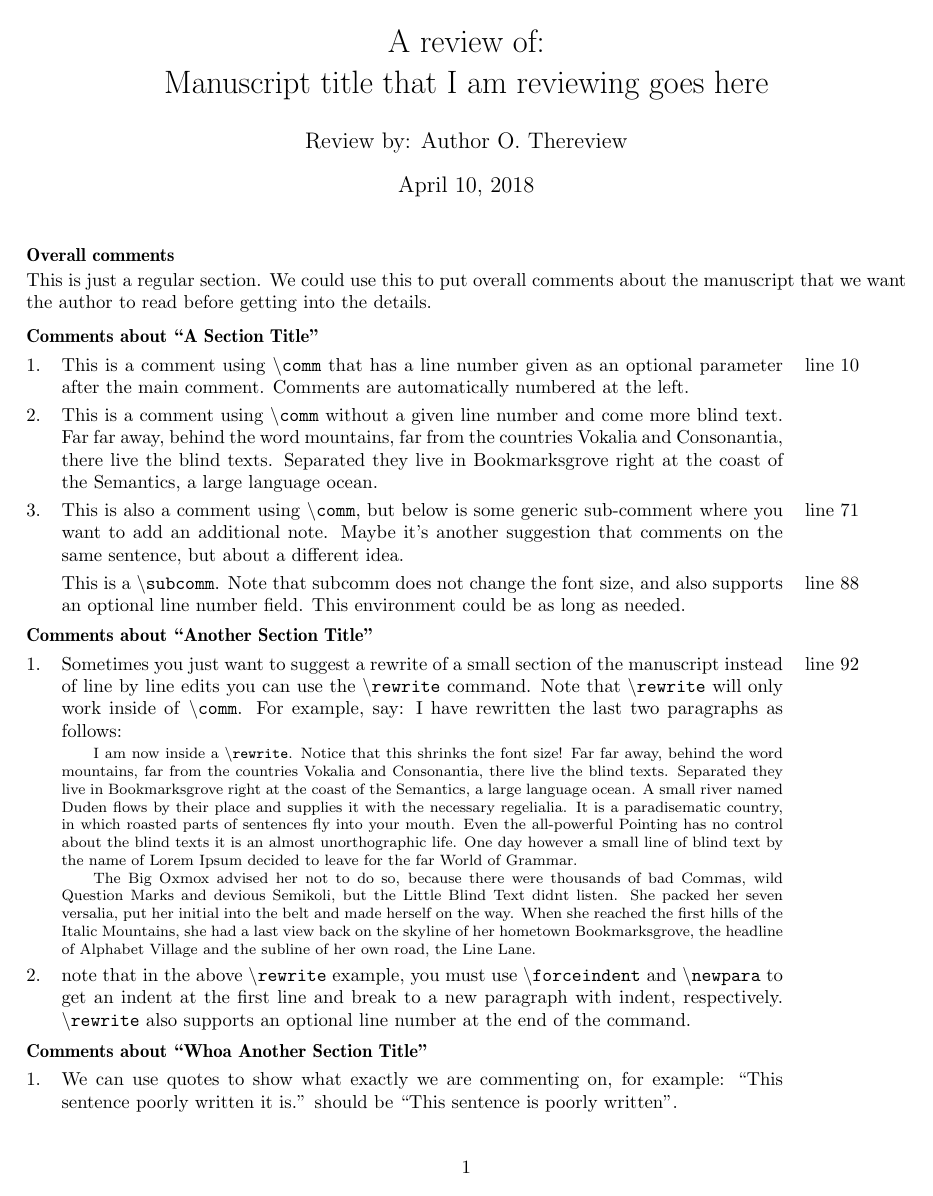
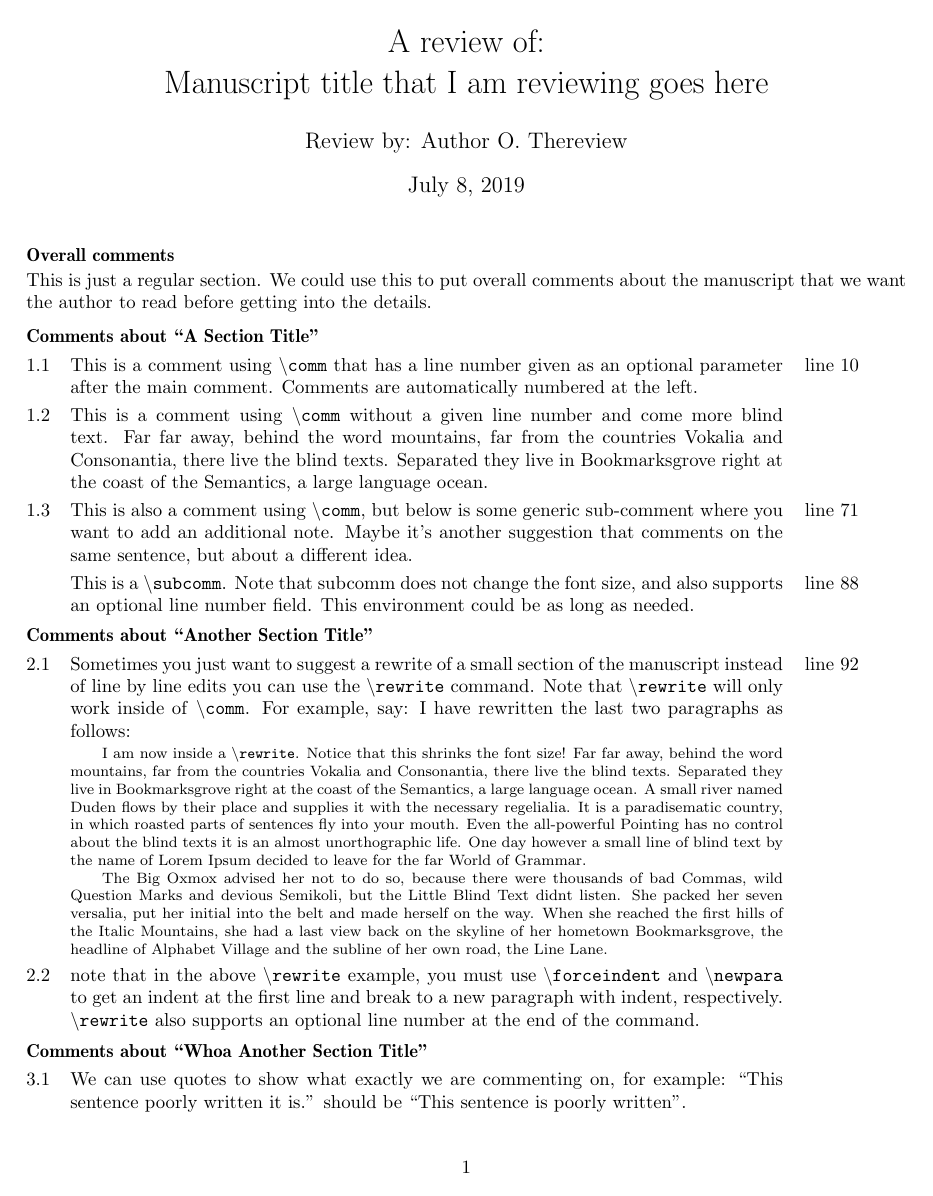
Before and after one commit to amoodie/peer_review, a LaTeX problem sheet (peer_review/example_review.tex, which reads peer_review/peer_review.sty): page 1 of 2. The pictures show the PDF file peer_review/example_review.pdf that the author committed with the source.

Commit message:
change commands to environments to allow counter, fix readme

```diff
--- a/peer_review/peer_review.sty
+++ b/peer_review/peer_review.sty
@@ -43,6 +43,8 @@
 
 \newcounter{commentsection}
 \newcounter{commentnum}[commentsection]
+\renewcommand{\thecommentnum}{\thecommentsection.\arabic{commentnum}}
+
 
 % section printing
 \renewcommand{\section}{%
@@ -56,14 +58,14 @@
 \renewcommand{\theequation}{R\arabic{equation}}
 
 % main \comm command that \subcomm and \rewrite use
-\NewDocumentCommand{\privcomm}{s m o}{%
-  \minipage[t]{0.015\textwidth}
+\NewDocumentEnvironment{privcomm}{s m o}{%
+  \minipage[t]{0.025\textwidth}
     \IfBooleanTF{#1}%
       {\hskip 0.015\textwidth}%
-      {\stepcounter{commentnum}\thecommentnum.}%
+      {\thecommentnum}%
   \endminipage
   \hskip 0.025\textwidth
-  \minipage[t]{0.82\textwidth}
+  \minipage[t]{0.81\textwidth}
     #2%
   \endminipage
   \hskip 0.025\textwidth
@@ -76,7 +78,11 @@
   \vskip 1ex
 }%
 
-\NewDocumentCommand{\comm}{m o}{%
+% \NewDocumentCommand{\comm}{m o}{%
+%   \privcomm{#1}[#2]
+% }
+\NewDocumentEnvironment{comm}{m o}{%
+  \refstepcounter{commentnum}
   \privcomm{#1}[#2]
 }
 
```
Also changed, not shown: peer_review/example_review.tex (+2 -1 lines), README.md, peer_review/example_review.pdf, peer_review/peer_review.sty (3 more changed lines).
